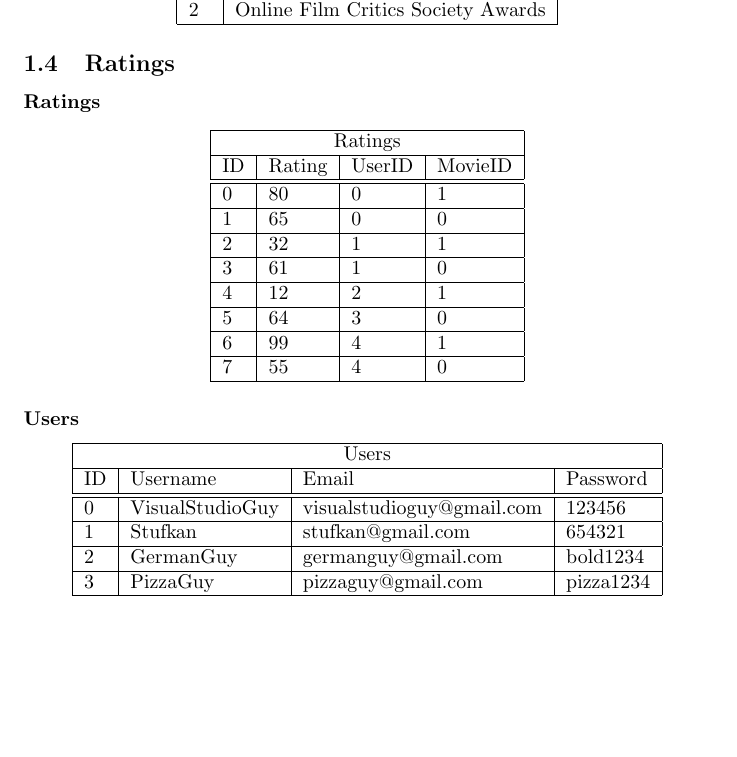
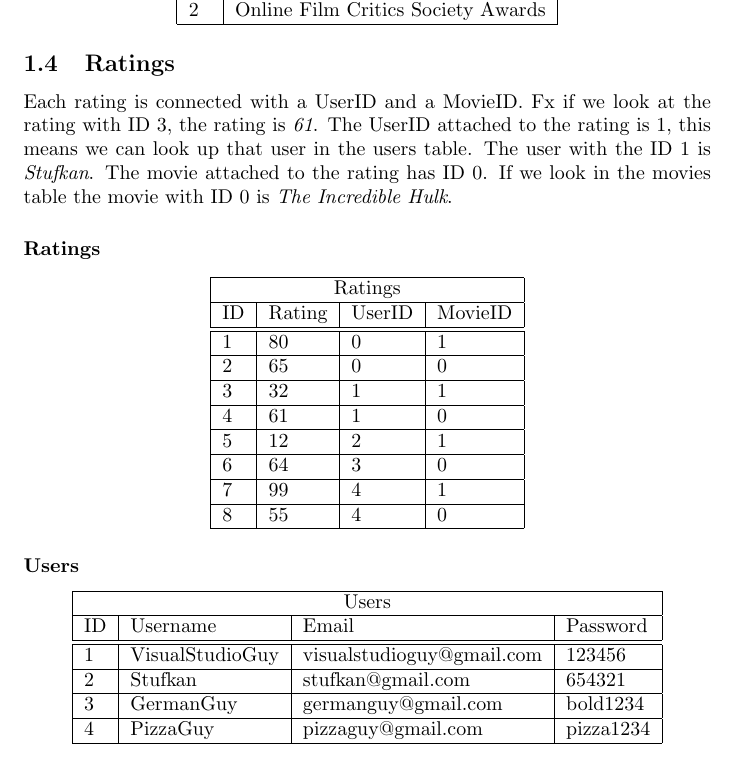
Before and after one commit to Thalmann/courses, a LaTeX document (main.tex): part of page 4 of 4, cut so that both start at the same text, the shorter picture padded with empty space. Compiled offline with pdfLaTeX.

Commit message:
made description for Ratings and fixed ID

```diff
--- a/main.tex
+++ b/main.tex
@@ -146,7 +146,12 @@ ID & Name \\ \hline \hline
 \end{center}
 
 \subsection{Ratings}
-
+Each rating is connected with a UserID and a MovieID.
+Fx if we look at the rating with ID 3, the rating is \textit{61}.
+The UserID attached to the rating is 1, this means we can look up that user in the users table.
+The user with the ID 1 is \textit{Stufkan}.
+The movie attached to the rating has ID 0.
+If we look in the movies table the movie with ID 0 is \textit{The Incredible Hulk}.
 \paragraph{Ratings}
 
 \begin{center}
@@ -154,14 +159,14 @@ ID & Name \\ \hline \hline
 \hline
 \multicolumn{4}{|c|}{Ratings} \\ \hline
 ID & Rating & UserID & MovieID \\ \hline \hline
-0 & 80 & 0 & 1 \\ \hline
-1 & 65 & 0 & 0 \\ \hline
-2 & 32 & 1 & 1 \\ \hline
-3 & 61 & 1 & 0 \\ \hline
-4 & 12 & 2 & 1 \\ \hline
-5 & 64 & 3 & 0 \\ \hline
-6 & 99 & 4 & 1 \\ \hline
-7 & 55 & 4 & 0 \\ \hline
+1 & 80 & 0 & 1 \\ \hline
+2 & 65 & 0 & 0 \\ \hline
+3 & 32 & 1 & 1 \\ \hline
+4 & 61 & 1 & 0 \\ \hline
+5 & 12 & 2 & 1 \\ \hline
+6 & 64 & 3 & 0 \\ \hline
+7 & 99 & 4 & 1 \\ \hline
+8 & 55 & 4 & 0 \\ \hline
 \end{tabular}
 \end{center}
 
@@ -172,10 +177,10 @@ ID & Rating & UserID & MovieID \\ \hline \hline
 \hline
 \multicolumn{4}{|c|}{Users} \\ \hline
 ID & Username & Email & Password \\ \hline \hline
-0 & VisualStudioGuy & visualstudioguy@gmail.com & 123456 \\ \hline
-1 & Stufkan & stufkan@gmail.com & 654321 \\ \hline
-2 & GermanGuy & germanguy@gmail.com & bold1234 \\ \hline
-3 & PizzaGuy & pizzaguy@gmail.com & pizza1234 \\ \hline
+1 & VisualStudioGuy & visualstudioguy@gmail.com & 123456 \\ \hline
+2 & Stufkan & stufkan@gmail.com & 654321 \\ \hline
+3 & GermanGuy & germanguy@gmail.com & bold1234 \\ \hline
+4 & PizzaGuy & pizzaguy@gmail.com & pizza1234 \\ \hline
 \end{tabular}
 \end{center}
 
```
